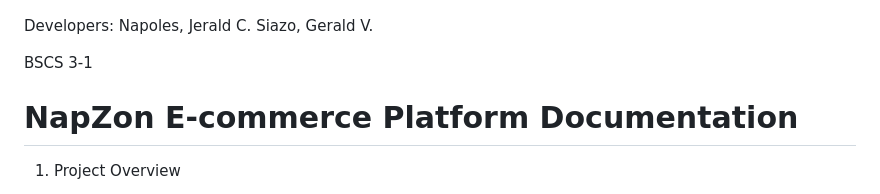
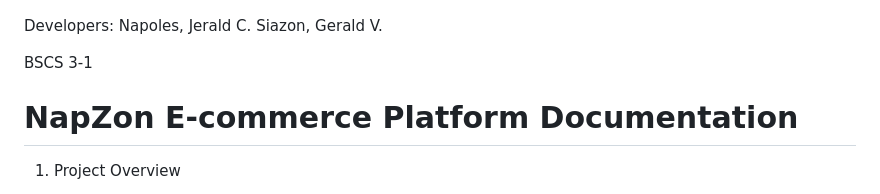
Before and after one commit to jeraldnapoles04/Final_Project_PL, a Markdown page: README.md, the part around the change. Rendered like a GitHub page.

```diff
--- a/README.md
+++ b/README.md
@@ -3,7 +3,7 @@
 
 Developers:
 Napoles, Jerald C.
-Siazo, Gerald V.
+Siazon, Gerald V.
 
 BSCS 3-1
 
```
